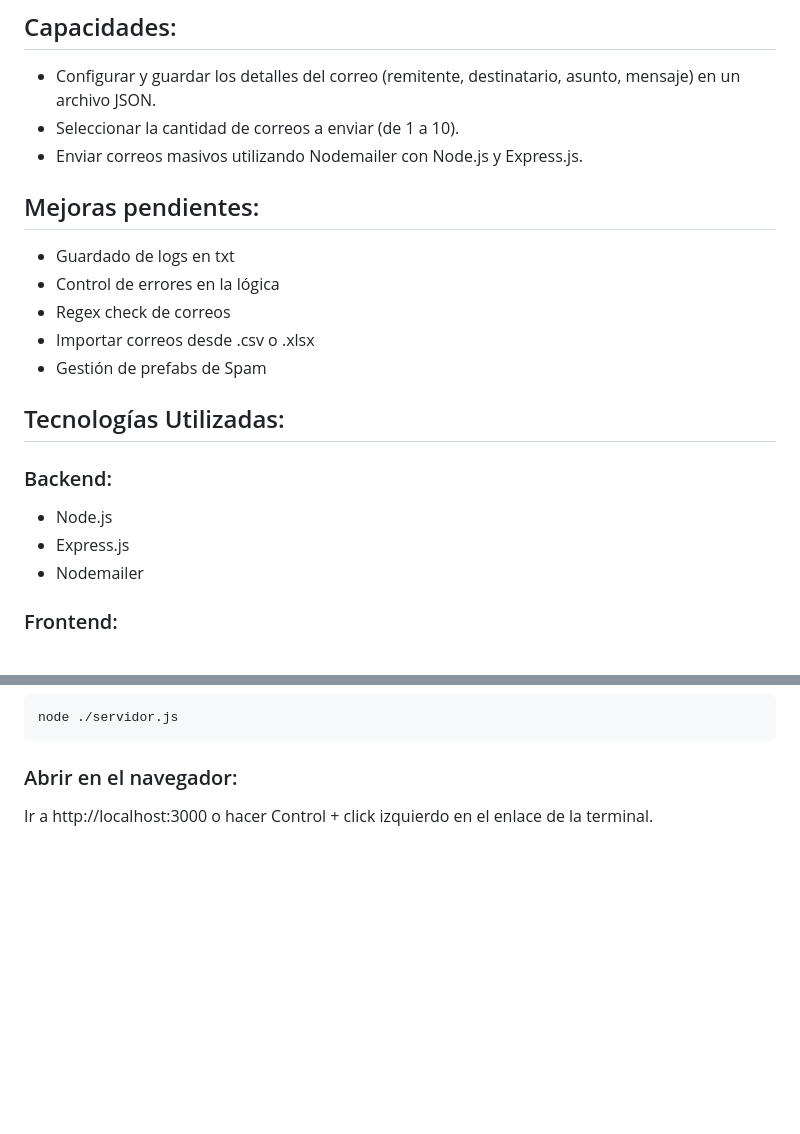
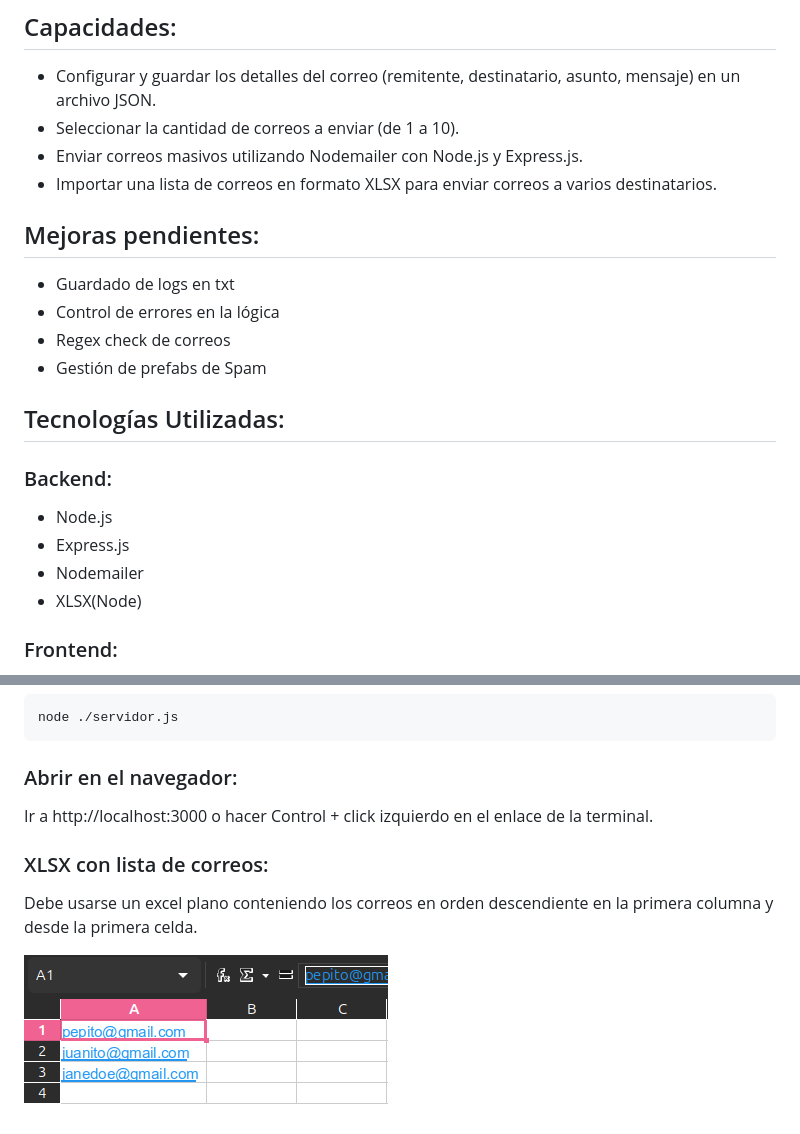
Before and after one commit to SpookyyMoon/spamGenerator, a Markdown page: readme.md, 2 parts joined by grey strips. Drawn GitHub-style; pictures changed too: image.png (added); blank space fills up the shorter version.

Commit message:
Actualizado el readme

```diff
--- a/readme.md
+++ b/readme.md
@@ -7,13 +7,13 @@ Proyecto para la asignatura de programación consistente en en un generador de c
 - Configurar y guardar los detalles del correo (remitente, destinatario, asunto, mensaje) en un archivo JSON.
 - Seleccionar la cantidad de correos a enviar (de 1 a 10).
 - Enviar correos masivos utilizando Nodemailer con Node.js y Express.js.
+- Importar una lista de correos en formato XLSX para enviar correos a varios destinatarios.
 
 ## Mejoras pendientes:
 
 - Guardado de logs en txt
 - Control de errores en la lógica
 - Regex check de correos
-- Importar correos desde .csv o .xlsx
 - Gestión de prefabs de Spam
 
 ## Tecnologías Utilizadas:
@@ -22,6 +22,7 @@ Proyecto para la asignatura de programación consistente en en un generador de c
 - Node.js
 - Express.js
 - Nodemailer
+- XLSX(Node)
 
 ### Frontend:
 - HTML5
@@ -66,3 +67,9 @@ node ./servidor.js
 ### Abrir en el navegador:
 
 Ir a http://localhost:3000 o hacer Control + click izquierdo en el enlace de la terminal.
+
+### XLSX con lista de correos:
+
+Debe usarse un excel plano conteniendo los correos en orden descendiente en la primera columna y desde la primera celda.
+
+![alt text](image.png)
```
